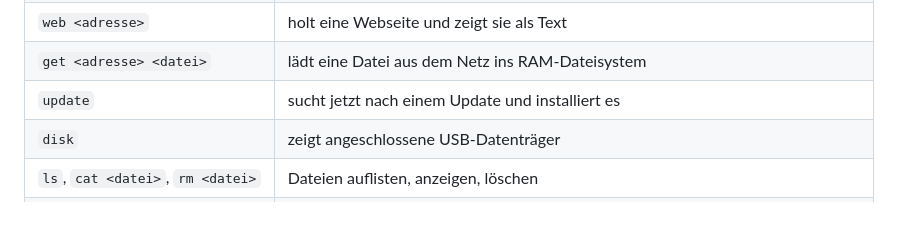
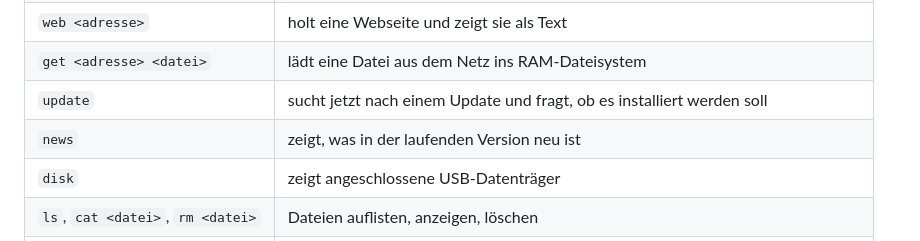
Before and after one commit to widder92/hello-world, a Markdown page: os/README.md, the part around one of its changes. GitHub-like rendering; blank space fills up the shorter version.

```diff
--- a/os/README.md
+++ b/os/README.md
@@ -120,7 +121,8 @@ Was dabei zu beachten ist:
 | `dns <name>` | löst einen Namen in eine IPv4-Adresse auf |
 | `web <adresse>` | holt eine Webseite und zeigt sie als Text |
 | `get <adresse> <datei>` | lädt eine Datei aus dem Netz ins RAM-Dateisystem |
-| `update` | sucht jetzt nach einem Update und installiert es |
+| `update` | sucht jetzt nach einem Update und fragt, ob es installiert werden soll |
+| `news` | zeigt, was in der laufenden Version neu ist |
 | `disk` | zeigt angeschlossene USB-Datenträger |
 | `ls`, `cat <datei>`, `rm <datei>` | Dateien auflisten, anzeigen, löschen |
 | `sha256 <datei>` | Prüfsumme einer Datei |
```
Also changed, not shown: other parts of os/README.md (+36 -14 lines), os/docs/screenshot-update.png (added), 12 other files.
